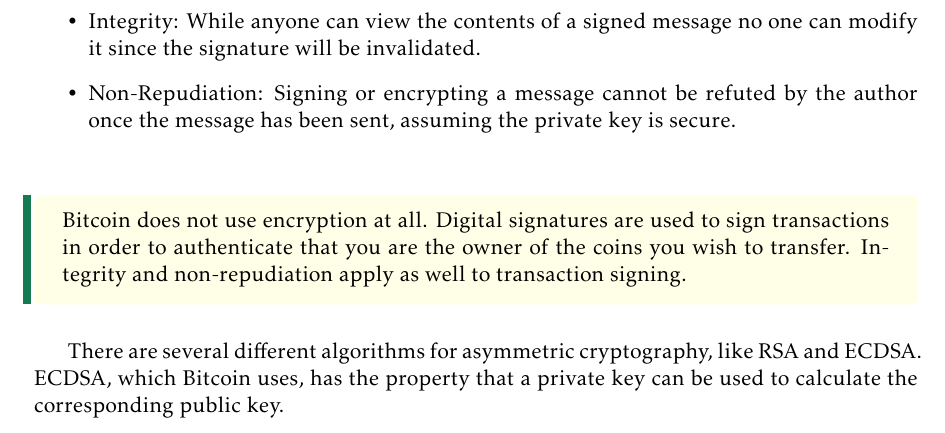
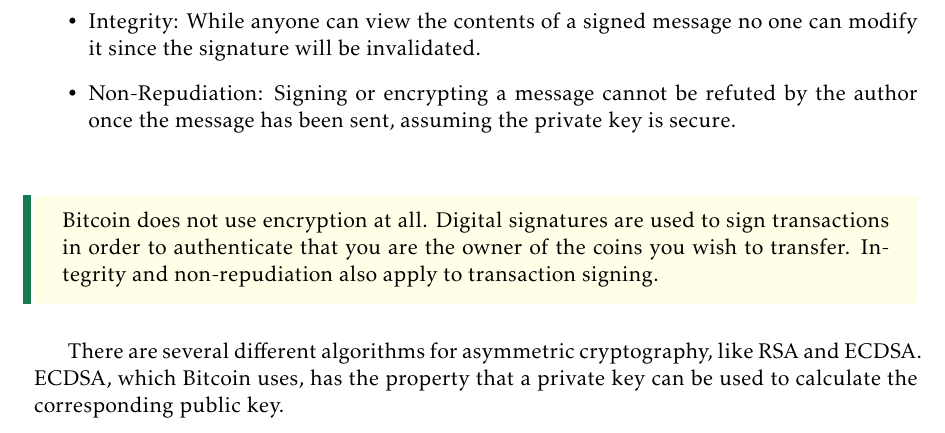
Before and after one commit to karask/bitcoin-textbook, a LaTeX thesis (bitcoin-textbook.tex, which reads technicalfundamentals.tex): part of page 42 of 96, cut so that both start at the same text. Compiled offline with pdfLaTeX.

Commit message:
updated up to tech fundamendals

```diff
--- a/technicalfundamentals.tex
+++ b/technicalfundamentals.tex
@@ -151,7 +151,7 @@ Asymmetric cryptography or public key cryptography\footnote{https://en.wikipedia
 
 
 \begin{note}
-Bitcoin does not use encryption at all. Digital signatures are used to sign transactions in order to authenticate that you are the owner of the coins you wish to transfer. Integrity and non-repudiation apply as well to transaction signing.
+Bitcoin does not use encryption at all. Digital signatures are used to sign transactions in order to authenticate that you are the owner of the coins you wish to transfer. Integrity and non-repudiation also apply to transaction signing.
 \end{note}
 
 There are several different algorithms for asymmetric cryptography, like RSA and ECDSA. ECDSA, which Bitcoin uses, has the property that a private key can be used to calculate the corresponding public key.
```
